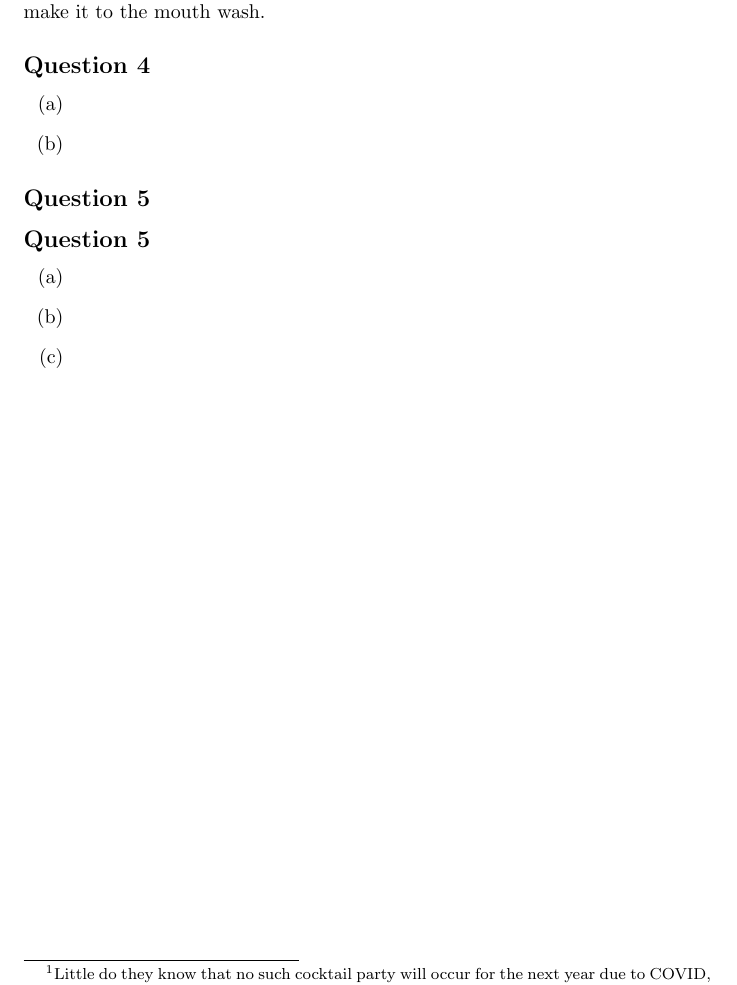
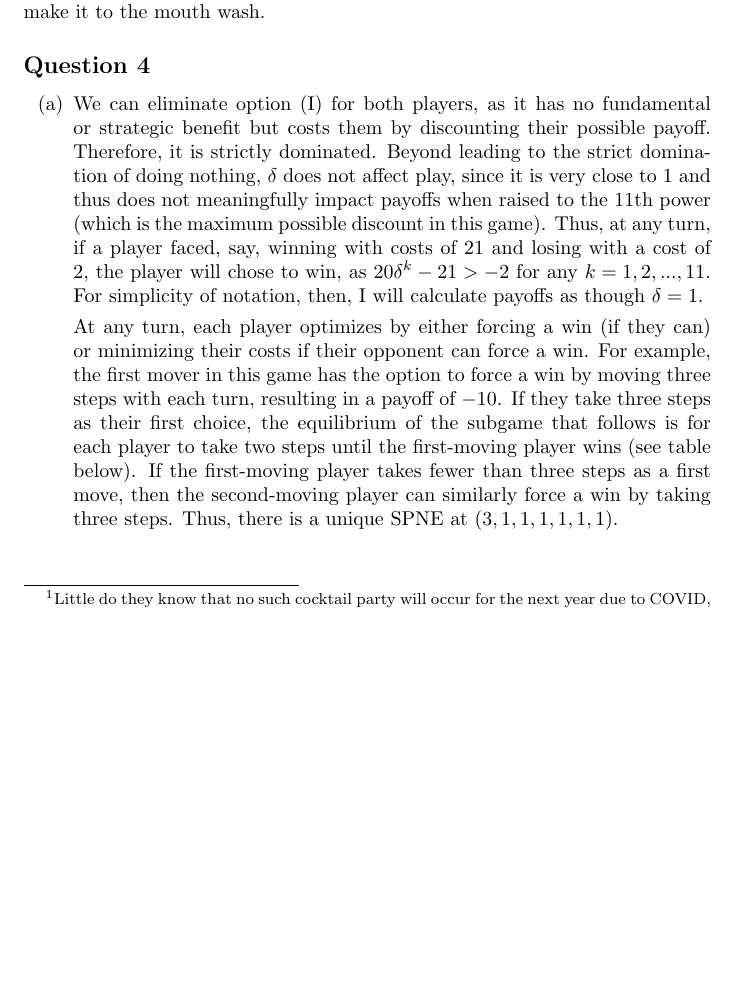
Before and after one commit to dannyedgel/coursework, a LaTeX problem sheet (f20/econ711/problem_sets/HW4/edgel_hw4.tex): part of page 4 of 4 before the commit and part of page 4 of 5 after it, cut so that both start at the same text, the shorter picture padded with empty space. The pictures show the PDF file f20/econ711/problem_sets/HW4/edgel_hw4.pdf that the author committed with the source.

Commit message:
more progress on micro

```diff
--- a/f20/econ711/problem_sets/HW4/edgel_hw4.tex
+++ b/f20/econ711/problem_sets/HW4/edgel_hw4.tex
@@ -201,8 +201,12 @@ This continues for 8 minutes, when the elevator comes for the eighth time and no
 \subsection*{Question 4}
 
 \begin{enumerate}[(a)]
-	\item
+	\item We can eliminate option (I) for both players, as it has no fundamental or strategic benefit but costs them by discounting their possible payoff. Therefore, it is strictly dominated. Beyond leading to the strict domination of doing nothing, $\delta$ does not affect play, since it is very close to 1 and thus does not meaningfully impact payoffs when raised to the 11th power (which is the maximum possible discount in this game). Thus, at any turn, if a player faced, say, winning with costs of 21 and losing with a cost of 2, the player will chose to win, as ${20\delta^k-21>-2}$ for any ${k=1,2,...,11}$. For simplicity of notation, then, I will calculate payoffs as though ${\delta=1}$.
 
+	At any turn, each player optimizes by either forcing a win (if they can) or minimizing their costs if their opponent can force a win. For example, the first mover in this game has the option to force a win by moving three steps with each turn, resulting in a payoff of $-10$. If they take three steps as their first choice, the equilibrium of the subgame that follows is for each player to take two steps until the first-moving player wins (see table below). If the first-moving player takes fewer than three steps as a first move, then the second-moving player can similarly force a win by taking three steps. Thus, there is a unique SPNE at $(3,1,1,1,1,1,1)$.
+		\begin{center}
+			\includegraphics[scale=.5]{table4a.png}
+		\end{center}
 
 	\item
 
```
Also changed, not shown: f20/econ711/problem_sets/HW4/edgel_hw4.pdf.
